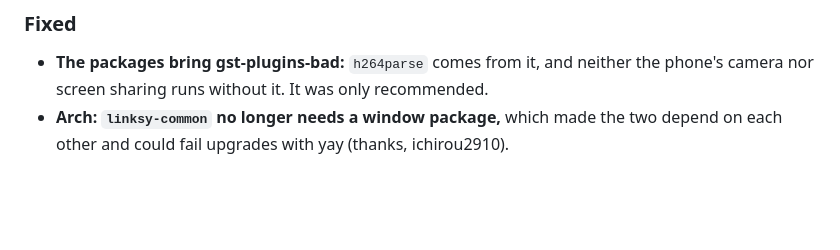
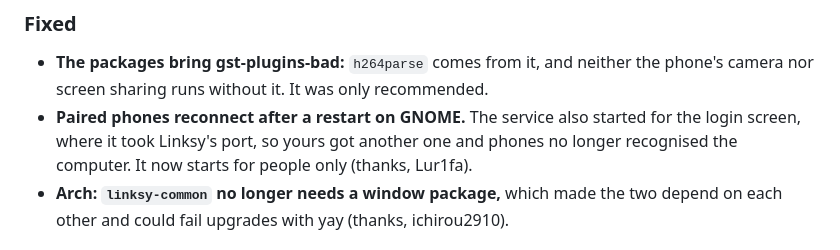
Before and after one commit to LinkSy-mg/linksy-desktop, a Markdown page: CHANGELOG.md, the part around the change. Rendered like a GitHub page; blank space fills up the shorter version.

Commit message:
docs(changelog): the service no longer starts for the login screen

```diff
--- a/CHANGELOG.md
+++ b/CHANGELOG.md
@@ -16,6 +16,9 @@ Linksy for Linux. Each version's section becomes its release notes.
 ### Fixed
 - **The packages bring gst-plugins-bad:** `h264parse` comes from it, and neither the phone's
   camera nor screen sharing runs without it. It was only recommended.
+- **Paired phones reconnect after a restart on GNOME.** The service also started for the
+  login screen, where it took Linksy's port, so yours got another one and phones no longer
+  recognised the computer. It now starts for people only (thanks, Lur1fa).
 - **Arch: `linksy-common` no longer needs a window package,** which made the two depend on
   each other and could fail upgrades with yay (thanks, ichirou2910).
 
```
